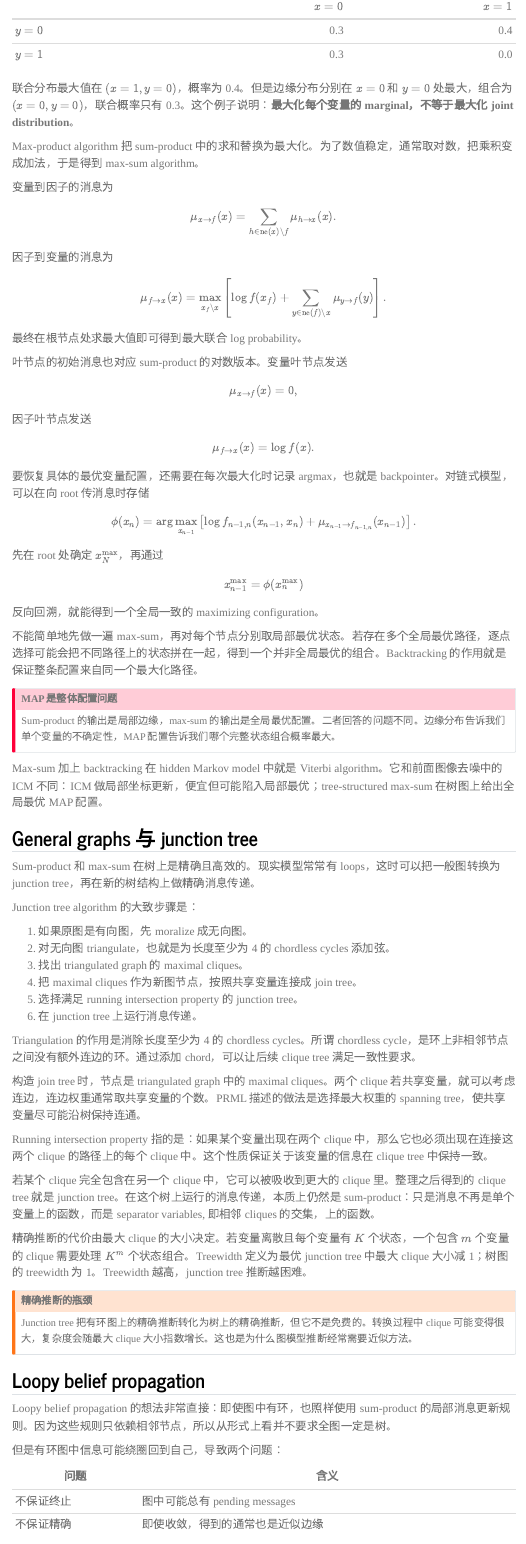
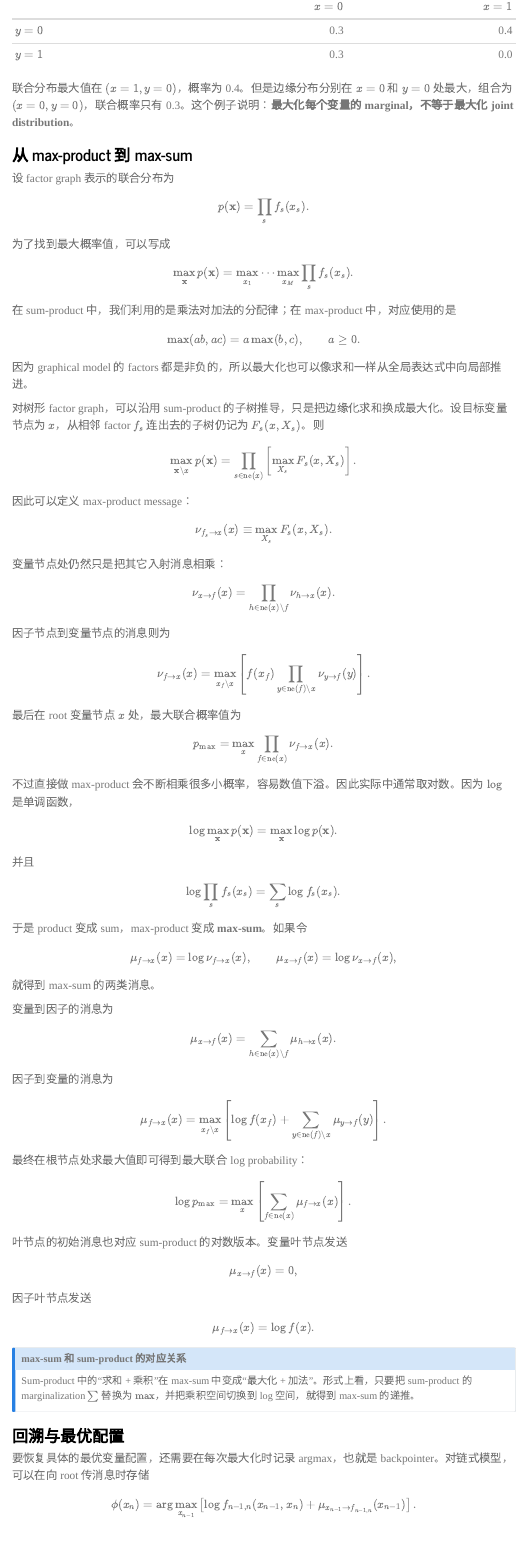
Before and after one commit to luyiyun/Notes, a Quarto document (src/learn/prml/08-graphical-models.qmd): the page in a window 1100 px wide, from 11750 px down. Rendered offline with R 4.5, knitr and Pandoc in place of Quarto, with nearby package versions; menus at the side of the page are left out.

Commit message:
补充了max-sum算法的推导细节

```diff
--- a/src/learn/prml/08-graphical-models.qmd
+++ b/src/learn/prml/08-graphical-models.qmd
@@ -1368,7 +1368,84 @@
 
 联合分布最大值在 $(x=1,y=0)$，概率为 0.4。但是边缘分布分别在 $x=0$ 和 $y=0$ 处最大，组合为 $(x=0,y=0)$，联合概率只有 0.3。这个例子说明：**最大化每个变量的 marginal，不等于最大化 joint distribution**。
 
-Max-product algorithm 把 sum-product 中的求和替换为最大化。为了数值稳定，通常取对数，把乘积变成加法，于是得到 max-sum algorithm。
+### 从 max-product 到 max-sum
+
+设 factor graph 表示的联合分布为
+$$
+p(\mathbf{x})=\prod_s f_s(x_s).
+$$
+为了找到最大概率值，可以写成
+$$
+\max_{\mathbf{x}}p(\mathbf{x})
+=
+\max_{x_1}\cdots\max_{x_M}
+\prod_s f_s(x_s).
+$$
+在 sum-product 中，我们利用的是乘法对加法的分配律；在 max-product 中，对应使用的是
+$$
+\max(ab,ac)=a\max(b,c),\qquad a\ge 0.
+$$
+因为 graphical model 的 factors 都是非负的，所以最大化也可以像求和一样从全局表达式中向局部推进。
+
+对树形 factor graph，可以沿用 sum-product 的子树推导，只是把边缘化求和换成最大化。设目标变量节点为 $x$，从相邻 factor $f_s$ 连出去的子树仍记为 $F_s(x,X_s)$。则
+$$
+\max_{\mathbf{x}\setminus x}p(\mathbf{x})
+=
+\prod_{s\in\operatorname{ne}(x)}
+\left[
+\max_{X_s}F_s(x,X_s)
+\right].
+$$
+因此可以定义 max-product message：
+$$
+\nu_{f_s\to x}(x)
+\equiv
+\max_{X_s}F_s(x,X_s).
+$$
+变量节点处仍然只是把其它入射消息相乘：
+$$
+\nu_{x\to f}(x)
+=
+\prod_{h\in\operatorname{ne}(x)\setminus f}
+\nu_{h\to x}(x).
+$$
+因子节点到变量节点的消息则为
+$$
+\nu_{f\to x}(x)
+=
+\max_{x_f\setminus x}
+\left[
+f(x_f)
+\prod_{y\in\operatorname{ne}(f)\setminus x}
+\nu_{y\to f}(y)
+\right].
+$$
+最后在 root 变量节点 $x$ 处，最大联合概率值为
+$$
+p_{\max}
+=
+\max_x
+\prod_{f\in\operatorname{ne}(x)}
+\nu_{f\to x}(x).
+$$
+
+不过直接做 max-product 会不断相乘很多小概率，容易数值下溢。因此实际中通常取对数。因为 $\log$ 是单调函数，
+$$
+\log\max_{\mathbf{x}}p(\mathbf{x})
+=
+\max_{\mathbf{x}}\log p(\mathbf{x}).
+$$
+并且
+$$
+\log\prod_s f_s(x_s)=\sum_s \log f_s(x_s).
+$$
+于是 product 变成 sum，max-product 变成 **max-sum**。如果令
+$$
+\mu_{f\to x}(x)=\log \nu_{f\to x}(x),
+\qquad
+\mu_{x\to f}(x)=\log \nu_{x\to f}(x),
+$$
+就得到 max-sum 的两类消息。
 
 变量到因子的消息为
 $$
@@ -1389,7 +1466,16 @@
 \mu_{y\to f}(y)
 \right].
 $$
-最终在根节点处求最大值即可得到最大联合 log probability。
+最终在根节点处求最大值即可得到最大联合 log probability：
+$$
+\log p_{\max}
+=
+\max_x
+\left[
+\sum_{f\in\operatorname{ne}(x)}
+\mu_{f\to x}(x)
+\right].
+$$
 
 叶节点的初始消息也对应 sum-product 的对数版本。变量叶节点发送
 $$
@@ -1399,6 +1485,12 @@
 $$
 \mu_{f\to x}(x)=\log f(x).
 $$
+
+:::: {.callout-note title="max-sum 和 sum-product 的对应关系"}
+Sum-product 中的“求和 + 乘积”在 max-sum 中变成“最大化 + 加法”。形式上看，只要把 sum-product 的 marginalization $\sum$ 替换为 $\max$，并把乘积空间切换到 log 空间，就得到 max-sum 的递推。
+::::
+
+### 回溯与最优配置
 
 要恢复具体的最优变量配置，还需要在每次最大化时记录 argmax，也就是 backpointer。对链式模型，可以在向 root 传消息时存储
 $$
@@ -1410,4 +1502,3 @@
 \mu_{x_{n-1}\to f_{n-1,n}}(x_{n-1})
 \right].
 $$
-先在 root 处确定 $x_N^{\max}$，再通过
@@ -1416,7 +1517,9 @@
 $$
 反向回溯，就能得到一个全局一致的 maximizing configuration。
 
-不能简单地先做一遍 max-sum，再对每个节点分别取局部最优状态。若存在多个全局最优路径，逐点选择可能会把不同路径上的状态拼在一起，得到一个并非全局最优的组合。Backtracking 的作用就是保证整条配置来自同一个最大化路径。
+不能简单地先做一遍 max-sum，再对每个节点分别取局部最优状态。原因是最大化不像求和那样会把所有可能路径的贡献都保留下来；它只保留最优路径的分数。如果存在多个全局最优路径，逐点选择可能会把不同路径上的状态拼在一起，得到一个并非全局最优的组合。Backtracking 的作用就是保证整条配置来自同一个最大化路径。
+
+对一般 tree-structured factor graph，原则相同。每次 factor node 向 variable node 发送 max-sum message 时，都会对其它邻居变量做联合最大化；此时需要记录哪些邻居变量取值实现了该最大值。root 的状态确定后，再沿树反向使用这些记录，为所有变量赋值。
 
 :::: {.callout-important title="MAP 是整体配置问题"}
 Sum-product 的输出是局部边缘，max-sum 的输出是全局最优配置。二者回答的问题不同。边缘分布告诉我们单个变量的不确定性，MAP 配置告诉我们哪个完整状态组合概率最大。
```
Also changed, not shown: src/learn/prml/08-graphical-models.qmd (10 more changed lines).
